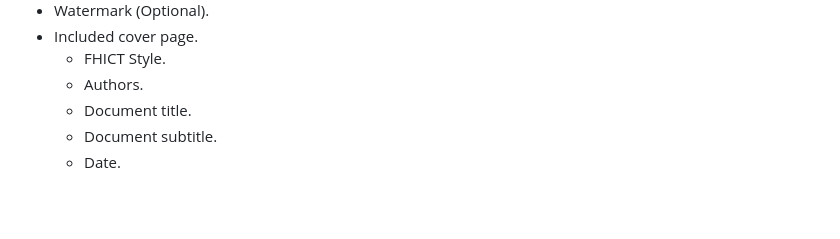
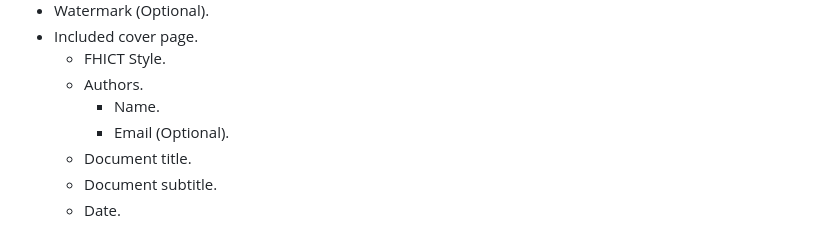
Before and after one commit to TomVer99/FHICT-typst-template, a Markdown page: README.md, the part around the change. Rendered like a GitHub page; blank space fills up the shorter version.

Commit message:
updated README with optional email feature

```diff
--- a/README.md
+++ b/README.md
@@ -29,6 +29,8 @@ Creating well-structured and visually appealing documents is crucial in academic
 - Included cover page.
   - FHICT Style.
   - Authors.
+    - Name.
+    - Email (Optional).
   - Document title.
   - Document subtitle.
   - Date.
```
